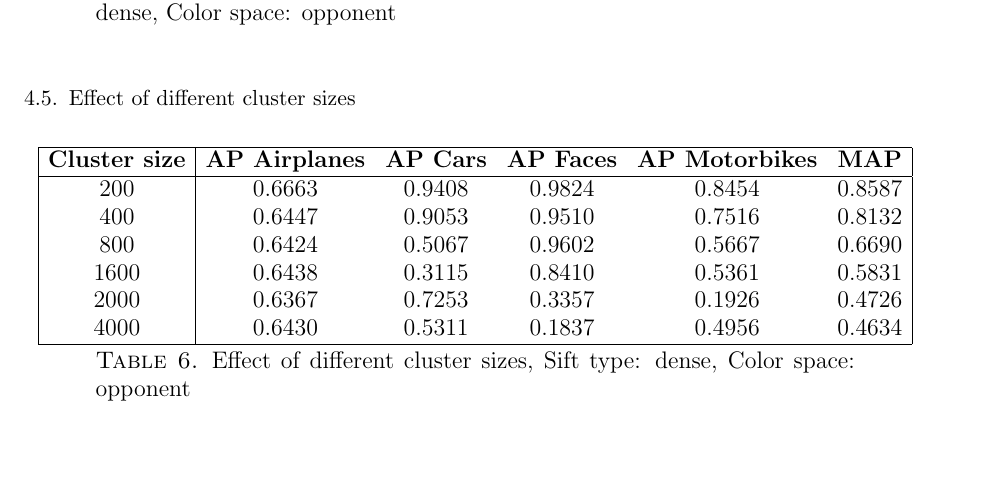
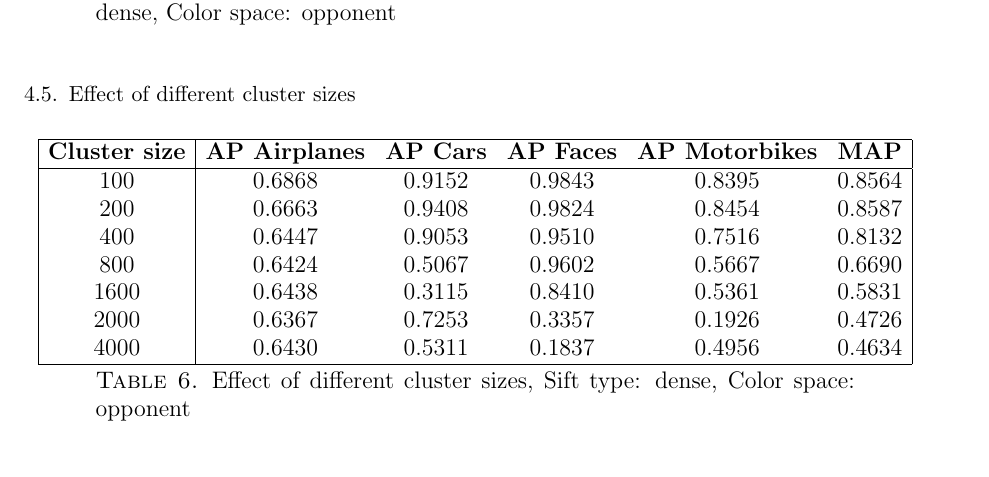
Before and after one commit to sagieske/CV1_project, a LaTeX paper (report.tex, which reads results.tex): part of page 5 of 6, cut so that both start at the same text, the shorter picture padded with empty space. Compiled offline with pdfLaTeX.

Commit message:
added 100 clusters

```diff
--- a/results.tex
+++ b/results.tex
@@ -96,6 +96,7 @@ opponent & 0.6447 & 0.9053 & 0.9510 & 0.7516 & 0.8132\\
 \hline
 \textbf{Cluster size} & \textbf{AP Airplanes} & \textbf{AP Cars} & \textbf{AP Faces} & \textbf{AP Motorbikes} & \textbf{MAP}\\
 \hline
+100& 0.6868 & 0.9152 & 0.9843 & 0.8395 & 0.8564\\
 200 & 0.6663 & 0.9408 & 0.9824 & 0.8454 & 0.8587\\
 400 & 0.6447 & 0.9053 & 0.9510 & 0.7516 & 0.8132\\
 800 & 0.6424 & 0.5067 & 0.9602 & 0.5667 & 0.6690\\
```
